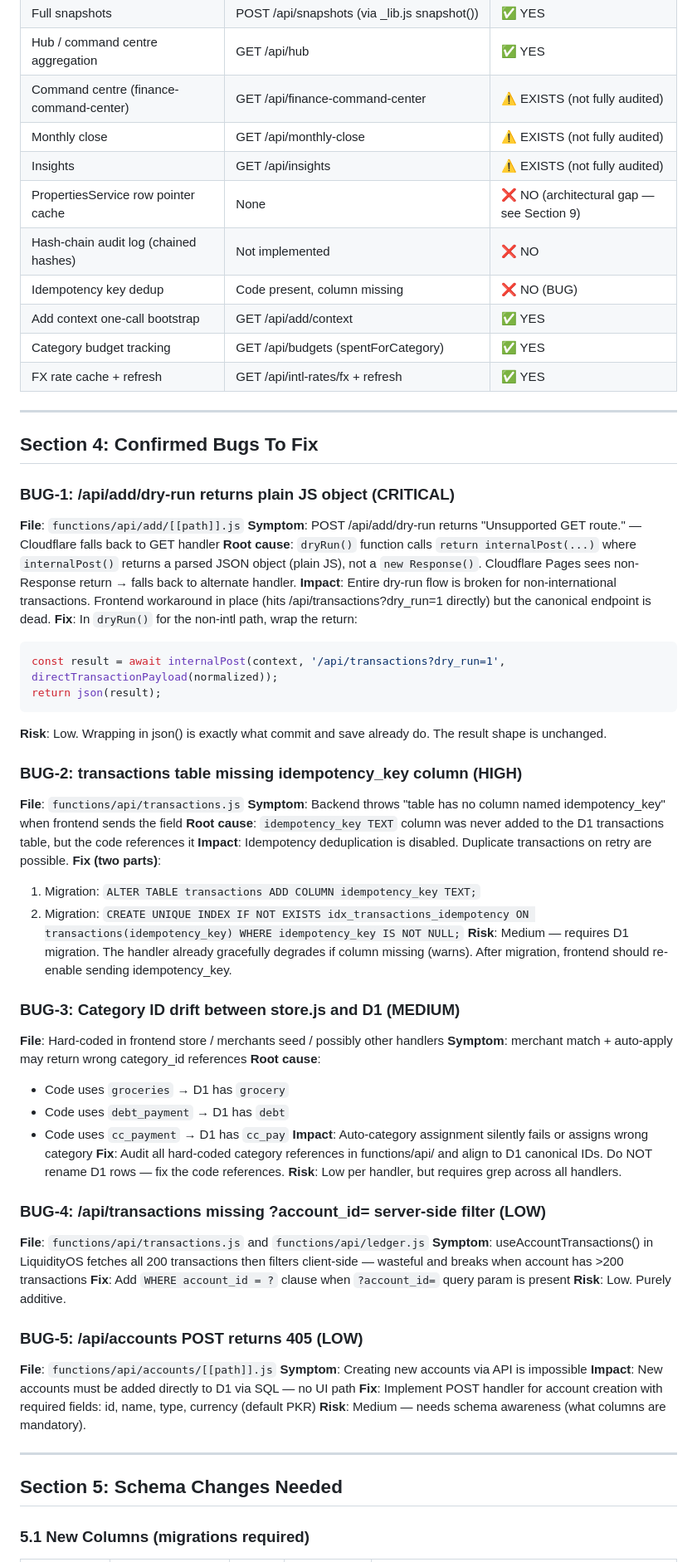
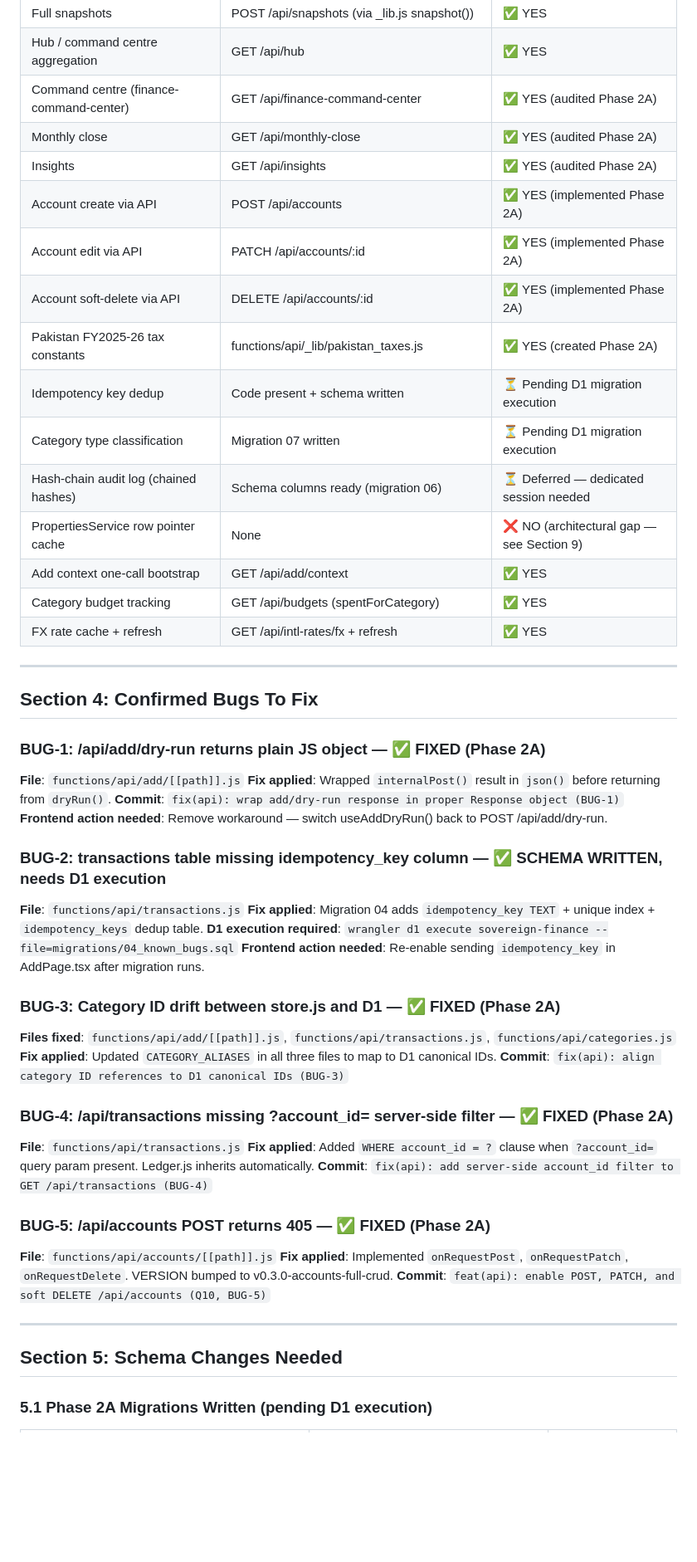
Before and after one commit to Zeeshan211/sovereign-finance, a Markdown page: BACKEND_COMPLETE_PLAN.md, the part around one of its changes. Shown at 83% size. Rendered like a GitHub page; blank space fills up the shorter version.

````diff
--- a/BACKEND_COMPLETE_PLAN.md
+++ b/BACKEND_COMPLETE_PLAN.md
@@ -195,12 +209,17 @@ Source: LEGACY_FINANCE_INVENTORY.md (sovereign-ops-private_sheet, 2026-05-23)
 | Audit hash-chain verification | GET /api/audit (reported but not backfilled) | ⚠️ PARTIAL |
 | Full snapshots | POST /api/snapshots (via _lib.js snapshot()) | ✅ YES |
 | Hub / command centre aggregation | GET /api/hub | ✅ YES |
-| Command centre (finance-command-center) | GET /api/finance-command-center | ⚠️ EXISTS (not fully audited) |
-| Monthly close | GET /api/monthly-close | ⚠️ EXISTS (not fully audited) |
-| Insights | GET /api/insights | ⚠️ EXISTS (not fully audited) |
+| Command centre (finance-command-center) | GET /api/finance-command-center | ✅ YES (audited Phase 2A) |
+| Monthly close | GET /api/monthly-close | ✅ YES (audited Phase 2A) |
+| Insights | GET /api/insights | ✅ YES (audited Phase 2A) |
+| Account create via API | POST /api/accounts | ✅ YES (implemented Phase 2A) |
+| Account edit via API | PATCH /api/accounts/:id | ✅ YES (implemented Phase 2A) |
+| Account soft-delete via API | DELETE /api/accounts/:id | ✅ YES (implemented Phase 2A) |
+| Pakistan FY2025-26 tax constants | functions/api/_lib/pakistan_taxes.js | ✅ YES (created Phase 2A) |
+| Idempotency key dedup | Code present + schema written | ⏳ Pending D1 migration execution |
+| Category type classification | Migration 07 written | ⏳ Pending D1 migration execution |
+| Hash-chain audit log (chained hashes) | Schema columns ready (migration 06) | ⏳ Deferred — dedicated session needed |
 | PropertiesService row pointer cache | None | ❌ NO (architectural gap — see Section 9) |
-| Hash-chain audit log (chained hashes) | Not implemented | ❌ NO |
-| Idempotency key dedup | Code present, column missing | ❌ NO (BUG) |
 | Add context one-call bootstrap | GET /api/add/context | ✅ YES |
 | Category budget tracking | GET /api/budgets (spentForCategory) | ✅ YES |
 | FX rate cache + refresh | GET /api/intl-rates/fx + refresh | ✅ YES |
@@ -209,60 +228,41 @@ Source: LEGACY_FINANCE_INVENTORY.md (sovereign-ops-private_sheet, 2026-05-23)
 
 ## Section 4: Confirmed Bugs To Fix
 
-### BUG-1: /api/add/dry-run returns plain JS object (CRITICAL)
+### BUG-1: /api/add/dry-run returns plain JS object — ✅ FIXED (Phase 2A)
 
 **File**: `functions/api/add/[[path]].js`
-**Symptom**: POST /api/add/dry-run returns "Unsupported GET route." — Cloudflare falls back to GET handler
-**Root cause**: `dryRun()` function calls `return internalPost(...)` where `internalPost()` returns a parsed JSON object (plain JS), not a `new Response()`. Cloudflare Pages sees non-Response return → falls back to alternate handler.
-**Impact**: Entire dry-run flow is broken for non-international transactions. Frontend workaround in place (hits /api/transactions?dry_run=1 directly) but the canonical endpoint is dead.
-**Fix**: In `dryRun()` for the non-intl path, wrap the return:
-```javascript
-const result = await internalPost(context, '/api/transactions?dry_run=1', directTransactionPayload(normalized));
-return json(result);
-```
-**Risk**: Low. Wrapping in json() is exactly what commit and save already do. The result shape is unchanged.
+**Fix applied**: Wrapped `internalPost()` result in `json()` before returning from `dryRun()`.
+**Commit**: `fix(api): wrap add/dry-run response in proper Response object (BUG-1)`
+**Frontend action needed**: Remove workaround — switch useAddDryRun() back to POST /api/add/dry-run.
 
-### BUG-2: transactions table missing idempotency_key column (HIGH)
+### BUG-2: transactions table missing idempotency_key column — ✅ SCHEMA WRITTEN, needs D1 execution
 
 **File**: `functions/api/transactions.js`
-**Symptom**: Backend throws "table has no column named idempotency_key" when frontend sends the field
-**Root cause**: `idempotency_key TEXT` column was never added to the D1 transactions table, but the code references it
-**Impact**: Idempotency deduplication is disabled. Duplicate transactions on retry are possible.
-**Fix (two parts)**:
-1. Migration: `ALTER TABLE transactions ADD COLUMN idempotency_key TEXT;`
-2. Migration: `CREATE UNIQUE INDEX IF NOT EXISTS idx_transactions_idempotency ON transactions(idempotency_key) WHERE idempotency_key IS NOT NULL;`
-**Risk**: Medium — requires D1 migration. The handler already gracefully degrades if column missing (warns). After migration, frontend should re-enable sending idempotency_key.
+**Fix applied**: Migration 04 adds `idempotency_key TEXT` + unique index + `idempotency_keys` dedup table.
+**D1 execution required**: `wrangler d1 execute sovereign-finance --file=migrations/04_known_bugs.sql`
+**Frontend action needed**: Re-enable sending `idempotency_key` in AddPage.tsx after migration runs.
 
-### BUG-3: Category ID drift between store.js and D1 (MEDIUM)
+### BUG-3: Category ID drift between store.js and D1 — ✅ FIXED (Phase 2A)
 
-**File**: Hard-coded in frontend store / merchants seed / possibly other handlers
-**Symptom**: merchant match + auto-apply may return wrong category_id references
-**Root cause**:
-- Code uses `groceries` → D1 has `grocery`
-- Code uses `debt_payment` → D1 has `debt`
-- Code uses `cc_payment` → D1 has `cc_pay`
-**Impact**: Auto-category assignment silently fails or assigns wrong category
-**Fix**: Audit all hard-coded category references in functions/api/ and align to D1 canonical IDs. Do NOT rename D1 rows — fix the code references.
-**Risk**: Low per handler, but requires grep across all handlers.
+**Files fixed**: `functions/api/add/[[path]].js`, `functions/api/transactions.js`, `functions/api/categories.js`
+**Fix applied**: Updated `CATEGORY_ALIASES` in all three files to map to D1 canonical IDs.
+**Commit**: `fix(api): align category ID references to D1 canonical IDs (BUG-3)`
 
-### BUG-4: /api/transactions missing ?account_id= server-side filter (LOW)
+### BUG-4: /api/transactions missing ?account_id= server-side filter — ✅ FIXED (Phase 2A)
 
-**File**: `functions/api/transactions.js` and `functions/api/ledger.js`
-**Symptom**: useAccountTransactions() in LiquidityOS fetches all 200 transactions then filters client-side — wasteful and breaks when account has >200 transactions
-**Fix**: Add `WHERE account_id = ?` clause when `?account_id=` query param is present
-**Risk**: Low. Purely additive.
+**File**: `functions/api/transactions.js`
+**Fix applied**: Added `WHERE account_id = ?` clause when `?account_id=` query param present. Ledger.js inherits automatically.
+**Commit**: `fix(api): add server-side account_id filter to GET /api/transactions (BUG-4)`
 
-### BUG-5: /api/accounts POST returns 405 (LOW)
+### BUG-5: /api/accounts POST returns 405 — ✅ FIXED (Phase 2A)
 
 **File**: `functions/api/accounts/[[path]].js`
-**Symptom**: Creating new accounts via API is impossible
-**Impact**: New accounts must be added directly to D1 via SQL — no UI path
-**Fix**: Implement POST handler for account creation with required fields: id, name, type, currency (default PKR)
-**Risk**: Medium — needs schema awareness (what columns are mandatory).
+**Fix applied**: Implemented `onRequestPost`, `onRequestPatch`, `onRequestDelete`. VERSION bumped to v0.3.0-accounts-full-crud.
+**Commit**: `feat(api): enable POST, PATCH, and soft DELETE /api/accounts (Q10, BUG-5)`
 
 ---
 
 ## Section 5: Schema Changes Needed
 
-### 5.1 New Columns (migrations required)
+### 5.1 Phase 2A Migrations Written (pending D1 execution)
 
````
Also changed, not shown: other parts of BACKEND_COMPLETE_PLAN.md (+208 -212 lines).
